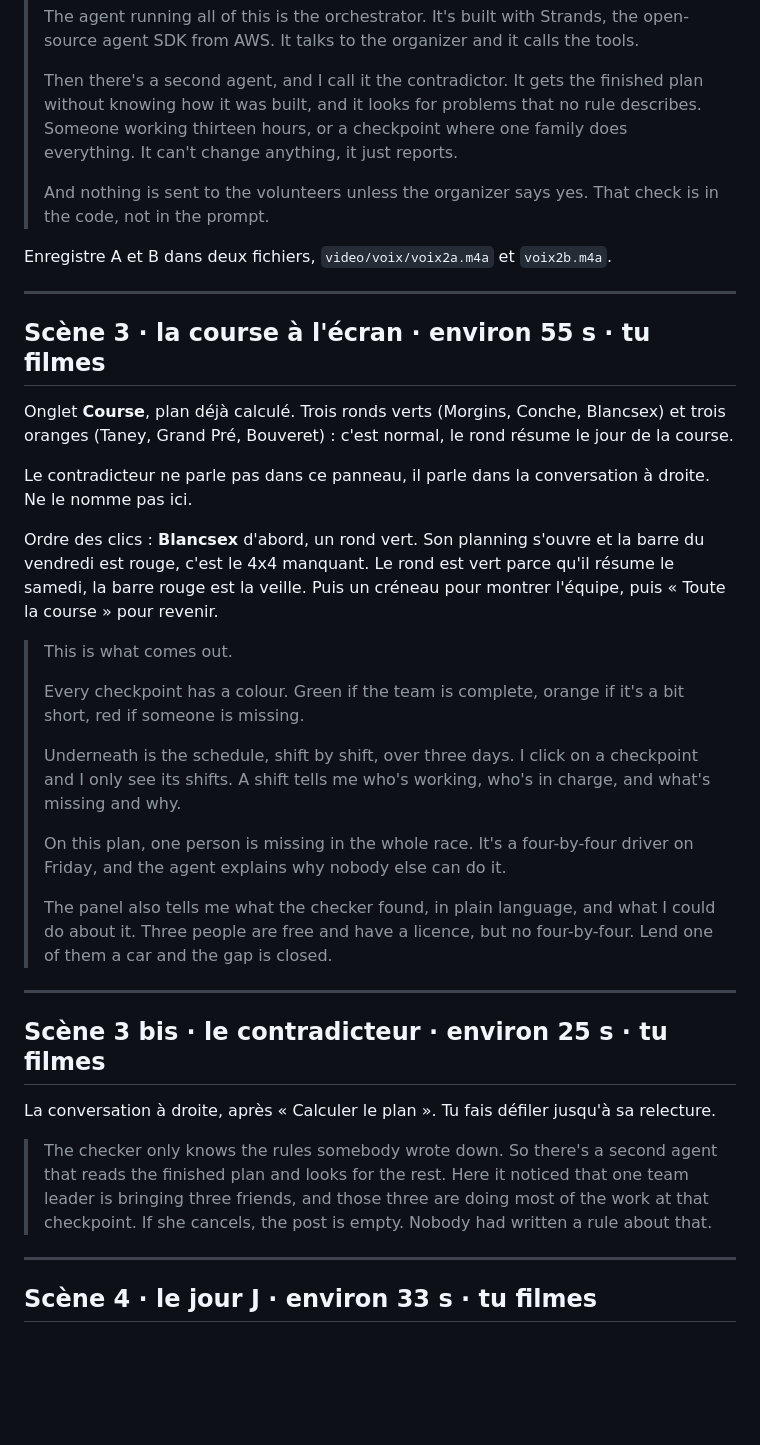
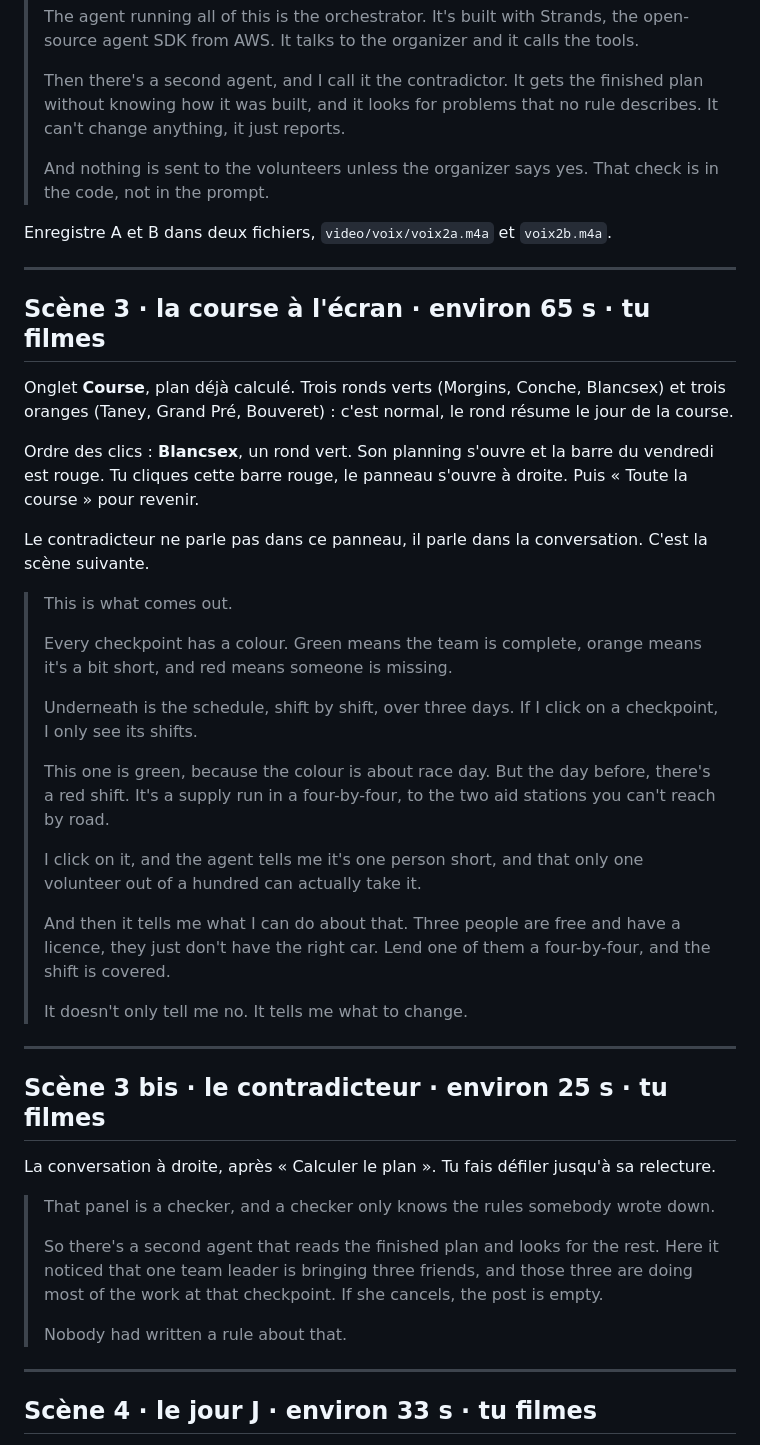
Before and after one commit to YISOWAK/rubalise, a Markdown page: plan/09-texte-a-lire.md, the part around the change. Rendered like a GitHub page; blank space fills up the shorter version.

Commit message:
Video : scene 3 reecrite dans l'ordre des clics, contradicteur en scene a part
Co-Authored-By: Claude Opus 5 <noreply@anthropic.com>

```diff
--- a/plan/09-texte-a-lire.md
+++ b/plan/09-texte-a-lire.md
@@ -65,7 +65,6 @@ Image : le schéma, que j'anime bloc par bloc au rythme de ta voix.
 > Then there's a second agent, and I call it the contradictor.
 > It gets the finished plan without knowing how it was built,
 > and it looks for problems that no rule describes.
-> Someone working thirteen hours, or a checkpoint where one family does everything.
 > It can't change anything, it just reports.
 >
 > And nothing is sent to the volunteers unless the organizer says yes.
@@ -75,30 +74,34 @@ Enregistre A et B dans deux fichiers, `video/voix/voix2a.m4a` et `voix2b.m4a`.
 
 ---
 
-## Scène 3 · la course à l'écran · environ 55 s · **tu filmes**
+## Scène 3 · la course à l'écran · environ 65 s · **tu filmes**
 
 Onglet **Course**, plan déjà calculé. Trois ronds verts (Morgins, Conche, Blancsex) et trois oranges (Taney, Grand Pré, Bouveret) : c'est normal, le rond résume le jour de la course.
 
-Le contradicteur ne parle pas dans ce panneau, il parle dans la conversation à droite. Ne le nomme pas ici.
+Ordre des clics : **Blancsex**, un rond vert. Son planning s'ouvre et la barre du vendredi est rouge. Tu cliques cette barre rouge, le panneau s'ouvre à droite. Puis « Toute la course » pour revenir.
 
-Ordre des clics : **Blancsex** d'abord, un rond vert. Son planning s'ouvre et la barre du vendredi est rouge, c'est le 4x4 manquant. Le rond est vert parce qu'il résume le samedi, la barre rouge est la veille. Puis un créneau pour montrer l'équipe, puis « Toute la course » pour revenir.
+Le contradicteur ne parle pas dans ce panneau, il parle dans la conversation. C'est la scène suivante.
 
 > This is what comes out.
 >
-> Every checkpoint has a colour. Green if the team is complete,
-> orange if it's a bit short, red if someone is missing.
+> Every checkpoint has a colour. Green means the team is complete,
+> orange means it's a bit short, and red means someone is missing.
 >
 > Underneath is the schedule, shift by shift, over three days.
-> I click on a checkpoint and I only see its shifts.
-> A shift tells me who's working, who's in charge, and what's missing and why.
+> If I click on a checkpoint, I only see its shifts.
 >
-> On this plan, one person is missing in the whole race.
-> It's a four-by-four driver on Friday, and the agent explains why nobody else can do it.
+> This one is green, because the colour is about race day.
+> But the day before, there's a red shift.
+> It's a supply run in a four-by-four, to the two aid stations you can't reach by road.
 >
-> The panel also tells me what the checker found, in plain language,
-> and what I could do about it.
-> Three people are free and have a licence, but no four-by-four.
-> Lend one of them a car and the gap is closed.
+> I click on it, and the agent tells me it's one person short,
+> and that only one volunteer out of a hundred can actually take it.
+>
+> And then it tells me what I can do about that.
+> Three people are free and have a licence, they just don't have the right car.
+> Lend one of them a four-by-four, and the shift is covered.
+>
+> It doesn't only tell me no. It tells me what to change.
 
 ---
 
@@ -106,11 +109,13 @@ Ordre des clics : **Blancsex** d'abord, un rond vert. Son planning s'ouvre et la
 
 La conversation à droite, après « Calculer le plan ». Tu fais défiler jusqu'à sa relecture.
 
-> The checker only knows the rules somebody wrote down.
+> That panel is a checker, and a checker only knows the rules somebody wrote down.
+>
 > So there's a second agent that reads the finished plan and looks for the rest.
 > Here it noticed that one team leader is bringing three friends,
 > and those three are doing most of the work at that checkpoint.
 > If she cancels, the post is empty.
+>
 > Nobody had written a rule about that.
 
 ---
```
